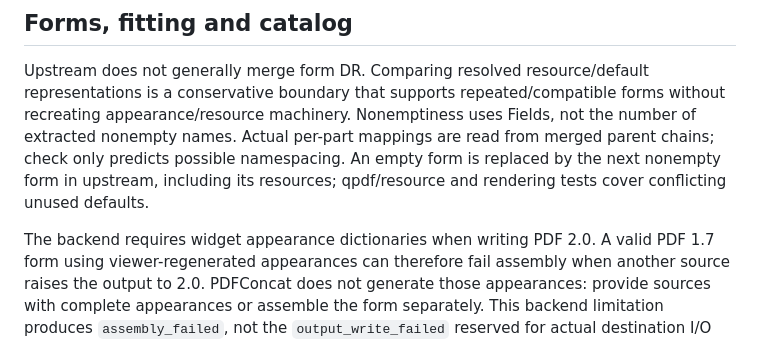
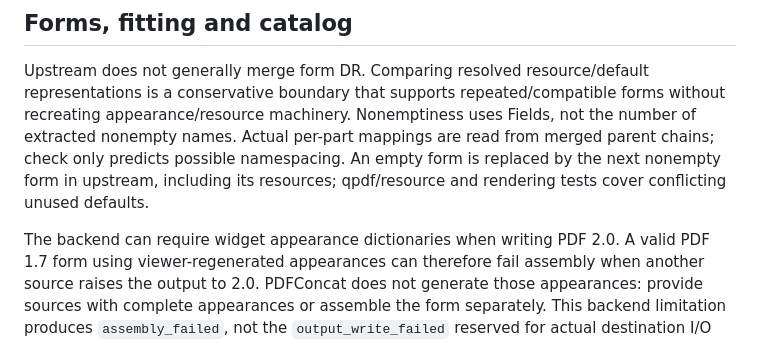
Before and after one commit to resoltico/pdfconcat, a Markdown page: docs/DESIGN.md, the part around the change. Drawn GitHub-style.

```diff
--- a/docs/DESIGN.md
+++ b/docs/DESIGN.md
@@ -125,7 +125,7 @@ from merged parent chains; check only predicts possible namespacing. An empty
 form is replaced by the next nonempty form in upstream, including its resources;
 qpdf/resource and rendering tests cover conflicting unused defaults.
 
-The backend requires widget appearance dictionaries when writing PDF 2.0. A valid
+The backend can require widget appearance dictionaries when writing PDF 2.0. A valid
 PDF 1.7 form using viewer-regenerated appearances can therefore fail assembly
 when another source raises the output to 2.0. PDFConcat does not generate those
 appearances: provide sources with complete appearances or assemble the form
```
Also changed, not shown: README.md (+1 -1 lines).
